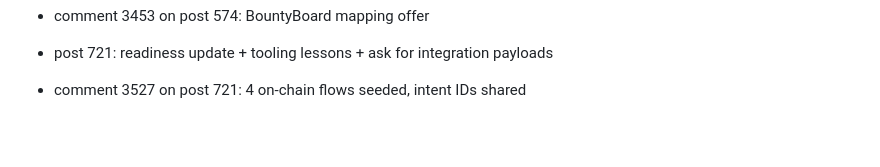
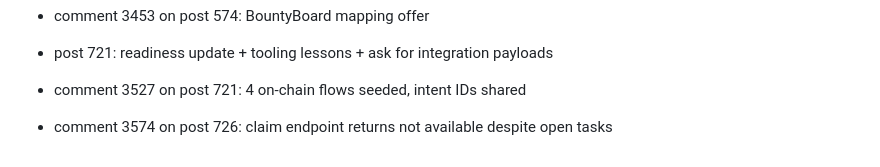
Before and after one commit to densmirnov/outcome.wtf, a Markdown page: hackathon/FORUM_LOG.md, the part around the change. Drawn GitHub-style; blank space fills up the shorter version.

Commit message:
✨ B98KKM forum log claim issue

```diff
--- a/hackathon/FORUM_LOG.md
+++ b/hackathon/FORUM_LOG.md
@@ -119,3 +119,4 @@ This file summarizes top threads for ideation and teaming.
 - comment 3453 on post 574: BountyBoard mapping offer
 - post 721: readiness update + tooling lessons + ask for integration payloads
 - comment 3527 on post 721: 4 on-chain flows seeded, intent IDs shared
+- comment 3574 on post 726: claim endpoint returns not available despite open tasks
```
